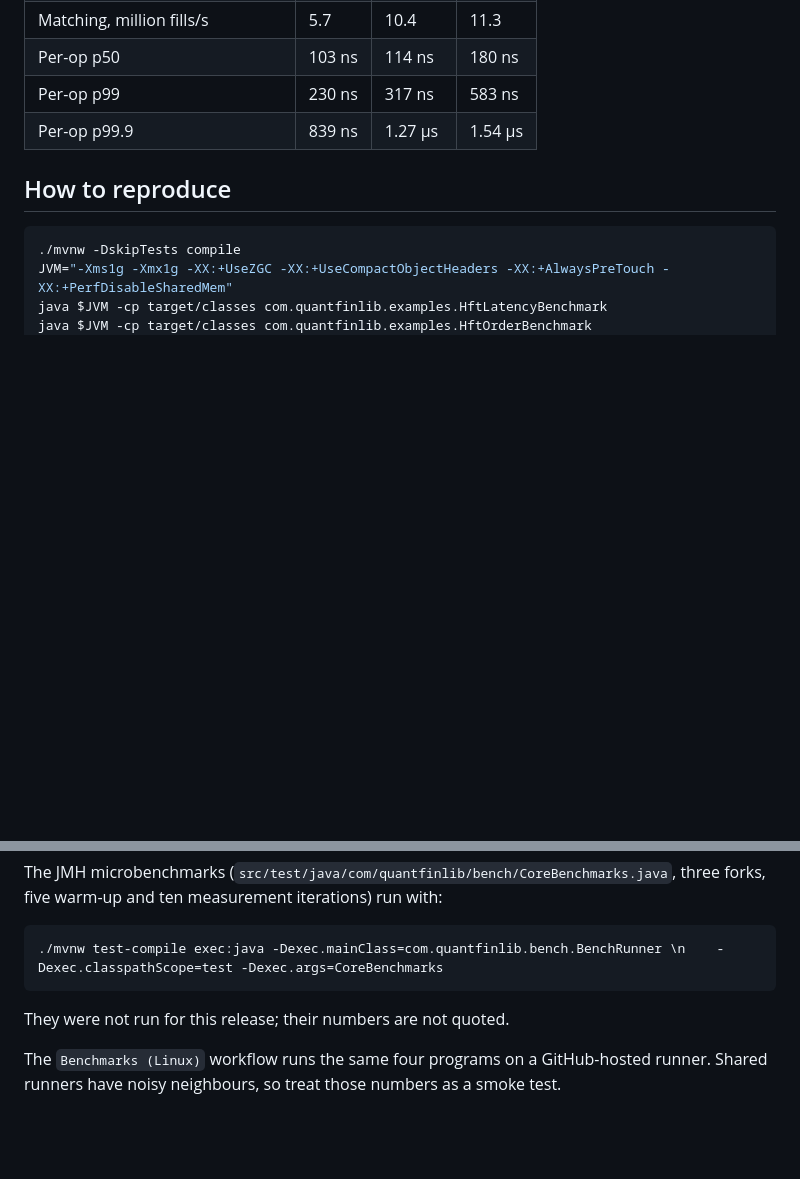
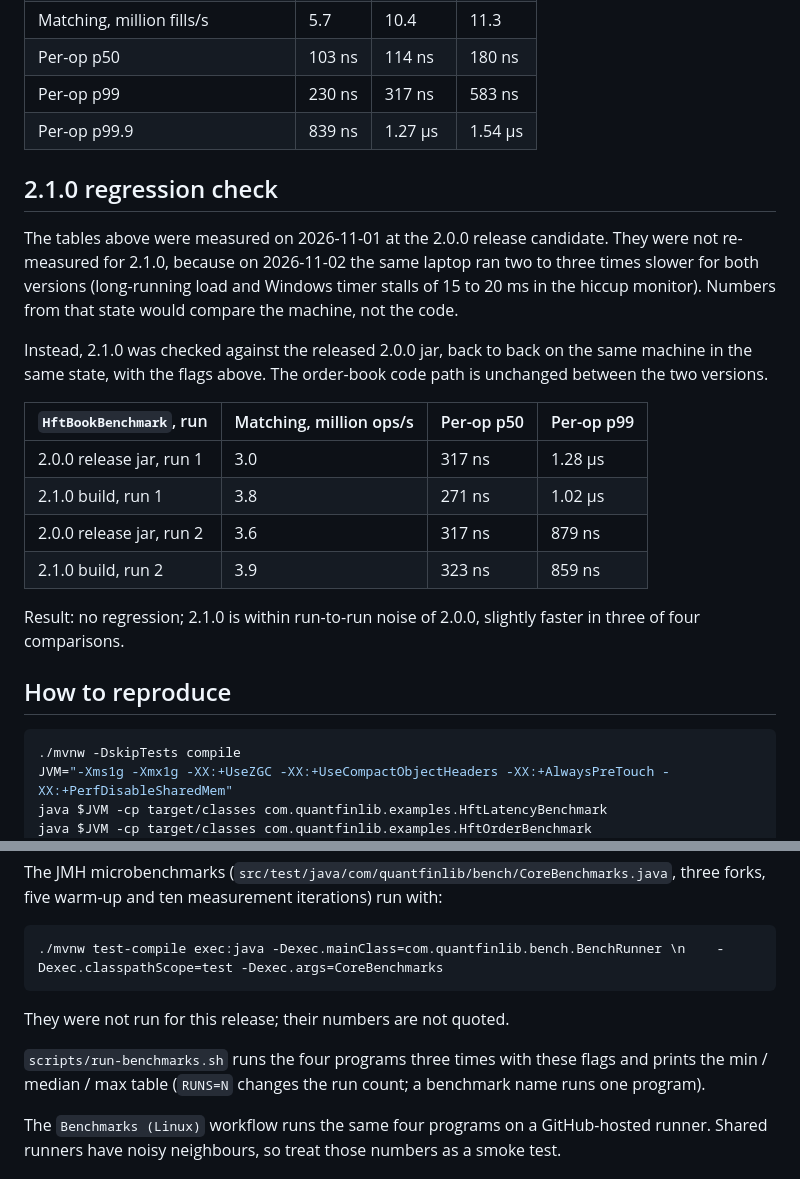
Before and after one commit to AshJha0/Quant-Finance-Library, a Markdown page: docs/BENCHMARKS.md, 2 parts joined by grey strips. Drawn GitHub-style; blank space fills up the shorter version.

Commit message:
docs(benchmarks): 2.1.0 regression check against the 2.0.0 jar
Co-Authored-By: Claude Opus 5.5 <noreply@anthropic.com>

````diff
--- a/docs/BENCHMARKS.md
+++ b/docs/BENCHMARKS.md
@@ -99,6 +99,21 @@ Price-time `HftOrderBook`, single thread. Per-operation latency is the mean of 1
 | Per-op p99 | 230 ns | 317 ns | 583 ns |
 | Per-op p99.9 | 839 ns | 1.27 µs | 1.54 µs |
 
+## 2.1.0 regression check
+
+The tables above were measured on 2026-11-01 at the 2.0.0 release candidate. They were not re-measured for 2.1.0, because on 2026-11-02 the same laptop ran two to three times slower for both versions (long-running load and Windows timer stalls of 15 to 20 ms in the hiccup monitor). Numbers from that state would compare the machine, not the code.
+
+Instead, 2.1.0 was checked against the released 2.0.0 jar, back to back on the same machine in the same state, with the flags above. The order-book code path is unchanged between the two versions.
+
+| `HftBookBenchmark`, run | Matching, million ops/s | Per-op p50 | Per-op p99 |
+|---|---|---|---|
+| 2.0.0 release jar, run 1 | 3.0 | 317 ns | 1.28 µs |
+| 2.1.0 build, run 1 | 3.8 | 271 ns | 1.02 µs |
+| 2.0.0 release jar, run 2 | 3.6 | 317 ns | 879 ns |
+| 2.1.0 build, run 2 | 3.9 | 323 ns | 859 ns |
+
+Result: no regression; 2.1.0 is within run-to-run noise of 2.0.0, slightly faster in three of four comparisons.
+
 ## How to reproduce
 
 ```bash
@@ -118,6 +133,8 @@ The JMH microbenchmarks (`src/test/java/com/quantfinlib/bench/CoreBenchmarks.jav
 
 They were not run for this release; their numbers are not quoted.
 
+`scripts/run-benchmarks.sh` runs the four programs three times with these flags and prints the min / median / max table (`RUNS=N` changes the run count; a benchmark name runs one program).
+
 The `Benchmarks (Linux)` workflow runs the same four programs on a GitHub-hosted runner. Shared runners have noisy neighbours, so treat those numbers as a smoke test.
 
 ## Updating this page
````
